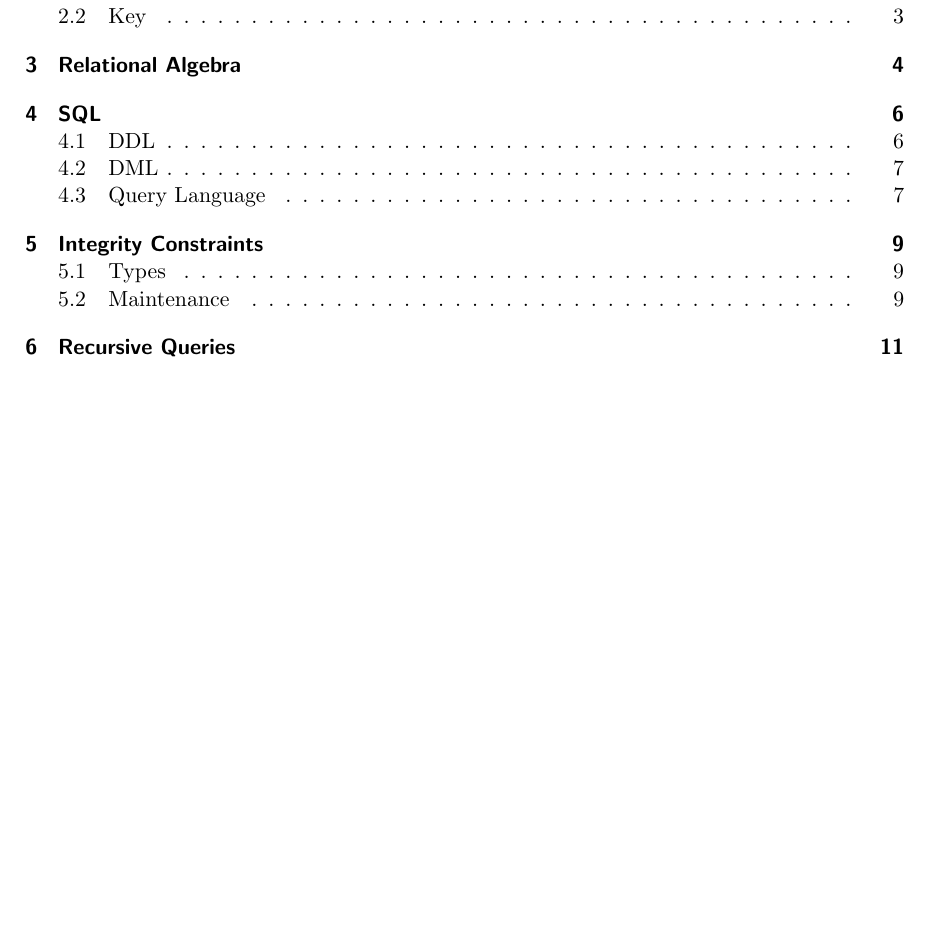
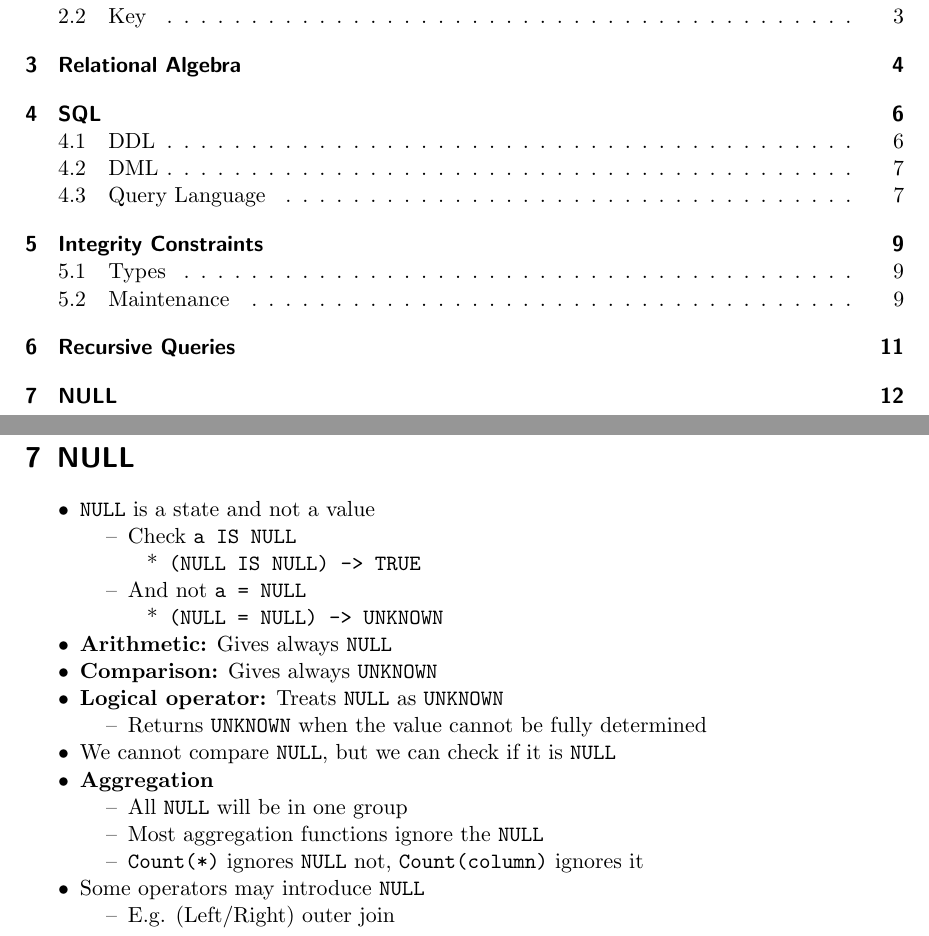
Before and after one commit to jcjgraf/ETH-Resources, a LaTeX document (main.tex, which reads 11_Null.tex): part of page 1 of 11 before the commit and two parts of pages 1 and 12 of 12 after it, the two joined at a grey line, cut so that both start at the same text, the shorter picture padded with empty space. Compiled offline with pdfLaTeX.

Commit message:
NEW: Section about NULL

```diff
--- /dev/null
+++ b/11_Null.tex
@@ -0,0 +1,33 @@
+%! TEX root = ./main.tex
+
+\section{NULL}
+\begin{itemize}
+    \item \verb+NULL+ is a state and not a value
+        \begin{itemize}
+            \item Check \verb+a IS NULL+
+                \begin{itemize}
+                    \item \verb+(NULL IS NULL) -> TRUE+
+                \end{itemize}
+            \item And not \verb+a = NULL+
+                \begin{itemize}
+                    \item \verb+(NULL = NULL) -> UNKNOWN+
+                \end{itemize}
+        \end{itemize}
+    \ides{Arithmetic:} Gives always \verb+NULL+
+    \ides{Comparison:} Gives always \verb+UNKNOWN+
+    \ides{Logical operator:} Treats \verb+NULL+ as \verb+UNKNOWN+
+        \begin{itemize}
+            \item Returns \verb+UNKNOWN+ when the value cannot be fully determined
+        \end{itemize}
+    \item We cannot compare \verb+NULL+, but we can check if it is \verb+NULL+
+    \ides{Aggregation}
+        \begin{itemize}
+            \item All \verb+NULL+ will be in one group
+            \item Most aggregation functions ignore the \verb+NULL+
+            \item \verb+Count(*)+ ignores \verb+NULL+ not, \verb+Count(column)+ ignores it
+        \end{itemize}
+    \item Some operators may introduce \verb+NULL+
+        \begin{itemize}
+            \item E.g. (Left/Right) outer join
+        \end{itemize}
+\end{itemize}
```
Also changed, not shown: main.tex (+1 -0 lines).
